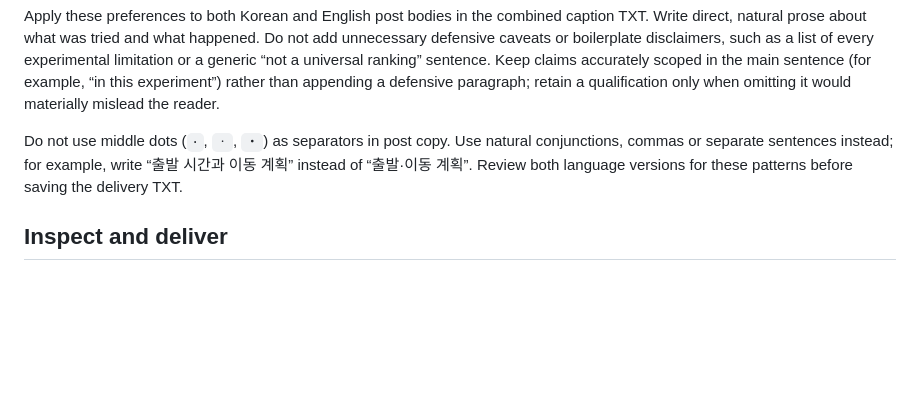
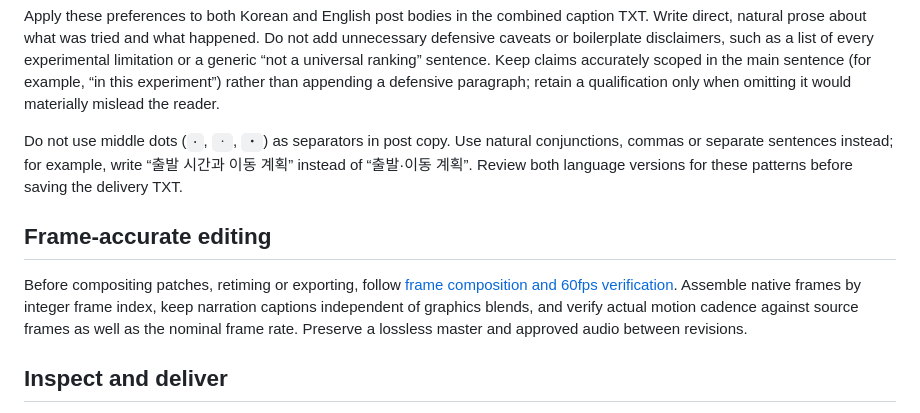
Before and after one commit to okdalto/siljangnim-shorts, a Markdown page: SKILL.md, the part around the change. Rendered like a GitHub page; blank space fills up the shorter version.

Commit message:
docs: require frame-accurate composition and cadence verification

```diff
--- a/SKILL.md
+++ b/SKILL.md
@@ -62,6 +62,10 @@ Apply these preferences to both Korean and English post bodies in the combined c
 
 Do not use middle dots (`·`, `ㆍ`, `・`) as separators in post copy. Use natural conjunctions, commas or separate sentences instead; for example, write “출발 시간과 이동 계획” instead of “출발·이동 계획”. Review both language versions for these patterns before saving the delivery TXT.
 
+## Frame-accurate editing
+
+Before compositing patches, retiming or exporting, follow [frame composition and 60fps verification](references/frame-compositing.md). Assemble native frames by integer frame index, keep narration captions independent of graphics blends, and verify actual motion cadence against source frames as well as the nominal frame rate. Preserve a lossless master and approved audio between revisions.
+
 ## Inspect and deliver
 
 Inspect the cover at phone size, key poses and before/after frames. Check visual balance separately from **video caption safety (bottom ≤1550), maximum-line clearance, platform UI overlap**, line breaks and motion tied to speech. Inspect the original and phone-size frames; do not shrink captions just to fit graphics. If it is dull or crowded, revise the design and render again. Code success is not creative approval.
```
Also changed, not shown: references/frame-compositing.md (added, +47 -0 lines).
